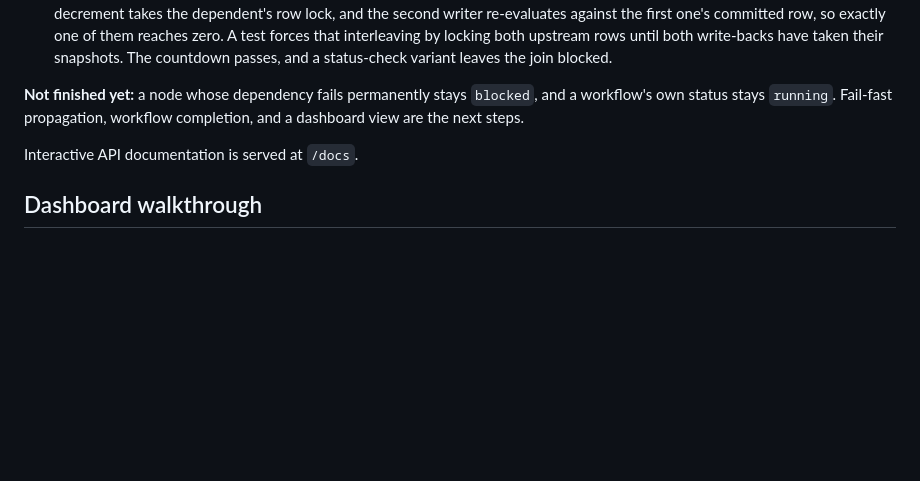
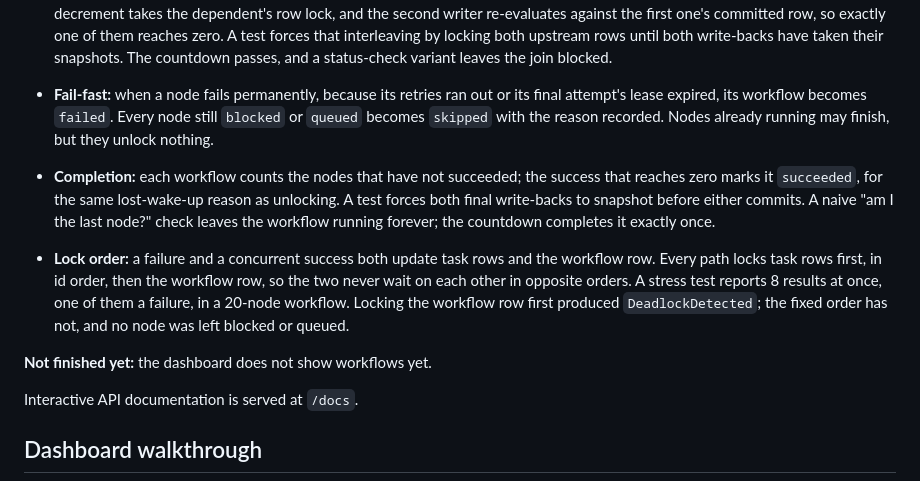
Before and after one commit to Ericliu-eng/distributed-ai-task-scheduler, a Markdown page: docs/DESIGN.md, the part around the change. Drawn GitHub-style; blank space fills up the shorter version.

Commit message:
docs: describe fail-fast, workflow completion, and lock order

```diff
--- a/docs/DESIGN.md
+++ b/docs/DESIGN.md
@@ -91,7 +91,11 @@ curl http://localhost:8000/workflows/{workflow_id}
 - **Unlocking:** each node stores how many dependencies have not succeeded yet. A successful write-back decrements that count for every node waiting on it, and the decrement that reaches zero moves the node to `queued` and logs an `unblocked` event. On PostgreSQL this rides in the single-statement write-back, so a task still costs two round trips; a fenced write-back decrements nothing.
 - **Why a countdown:** re-checking "have all my dependencies succeeded?" loses the wake-up when two upstreams finish at once. Under READ COMMITTED both statements can snapshot the other upstream as still running, and the join never runs. Each decrement takes the dependent's row lock, and the second writer re-evaluates against the first one's committed row, so exactly one of them reaches zero. A test forces that interleaving by locking both upstream rows until both write-backs have taken their snapshots. The countdown passes, and a status-check variant leaves the join blocked.
 
-**Not finished yet:** a node whose dependency fails permanently stays `blocked`, and a workflow's own status stays `running`. Fail-fast propagation, workflow completion, and a dashboard view are the next steps.
+- **Fail-fast:** when a node fails permanently, because its retries ran out or its final attempt's lease expired, its workflow becomes `failed`. Every node still `blocked` or `queued` becomes `skipped` with the reason recorded. Nodes already running may finish, but they unlock nothing.
+- **Completion:** each workflow counts the nodes that have not succeeded; the success that reaches zero marks it `succeeded`, for the same lost-wake-up reason as unlocking. A test forces both final write-backs to snapshot before either commits. A naive "am I the last node?" check leaves the workflow running forever; the countdown completes it exactly once.
+- **Lock order:** a failure and a concurrent success both update task rows and the workflow row. Every path locks task rows first, in id order, then the workflow row, so the two never wait on each other in opposite orders. A stress test reports 8 results at once, one of them a failure, in a 20-node workflow. Locking the workflow row first produced `DeadlockDetected`; the fixed order has not, and no node was left blocked or queued.
+
+**Not finished yet:** the dashboard does not show workflows yet.
 
 Interactive API documentation is served at `/docs`.
 
```
